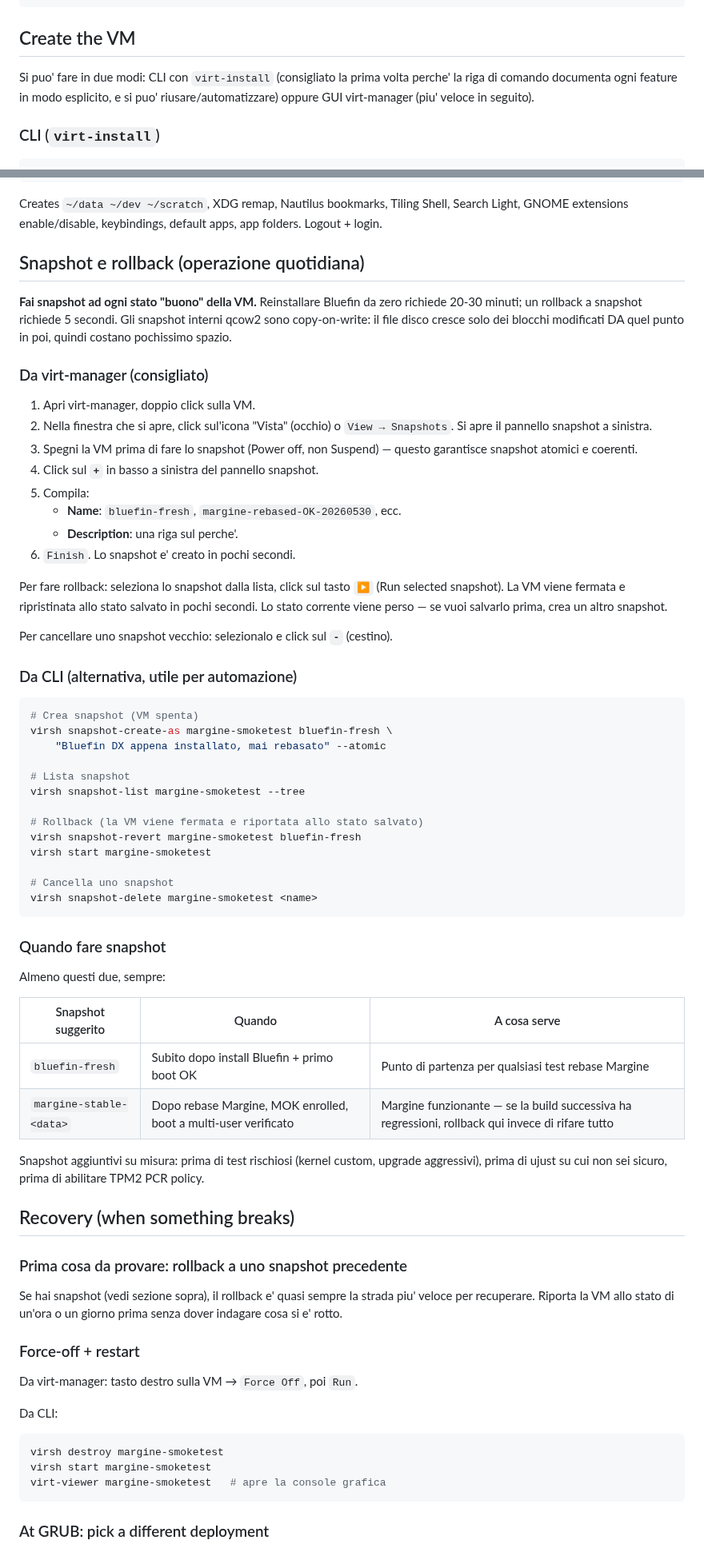
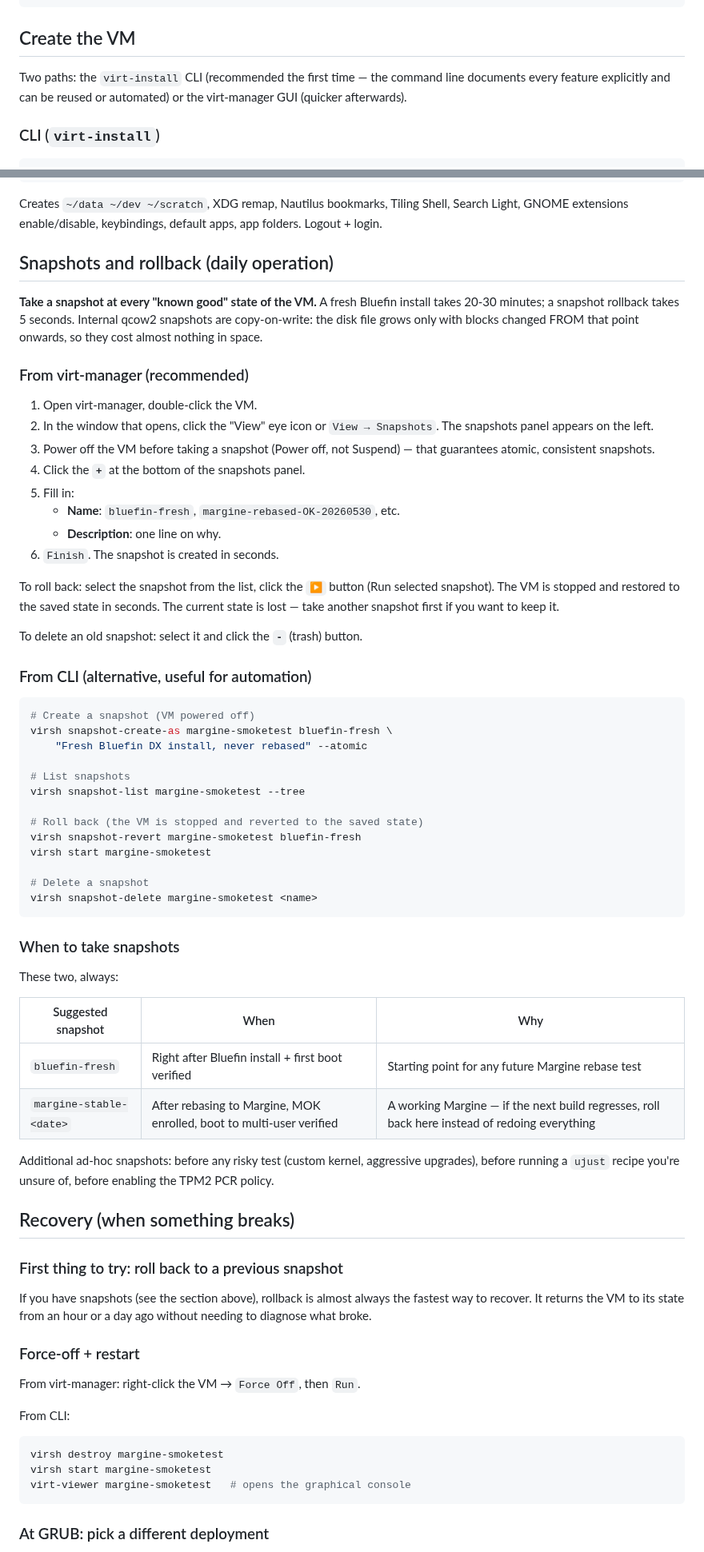
Before and after one commit to daniel-g-carrasco/margine-image, a Markdown page: docs/02b-lab-vm-setup.md, 2 parts joined by grey strips. Shown at 80% size. Drawn GitHub-style.

Commit message:
docs(lab): rewrite the new GUI/snapshot sections in English
Yesterday's commit 3520043 added the virt-manager GUI flow and
snapshot/rollback sections in Italian by mistake — the rest of the
doc and the rest of the repo are English. Rewrite all the added prose
(the "GUI or CLI?" intro, the GUI VM creation walkthrough, the full
"Snapshots and rollback" section, and the Recovery additions) in
English to match the file's language.

No structural changes; only language.

````diff
--- a/docs/02b-lab-vm-setup.md
+++ b/docs/02b-lab-vm-setup.md
@@ -108,10 +107,9 @@ curl -sL https://download.projectbluefin.io/bluefin-stable-x86_64.iso-CHECKSUM \
 
 ## Create the VM
 
-Si puo' fare in due modi: CLI con `virt-install` (consigliato la prima
-volta perche' la riga di comando documenta ogni feature in modo
-esplicito, e si puo' riusare/automatizzare) oppure GUI virt-manager
-(piu' veloce in seguito).
+Two paths: the `virt-install` CLI (recommended the first time — the
+command line documents every feature explicitly and can be reused or
+automated) or the virt-manager GUI (quicker afterwards).
 
 ### CLI (`virt-install`)
 
@@ -219,84 +217,84 @@ Creates `~/data ~/dev ~/scratch`, XDG remap, Nautilus bookmarks,
 Tiling Shell, Search Light, GNOME extensions enable/disable,
 keybindings, default apps, app folders. Logout + login.
 
-## Snapshot e rollback (operazione quotidiana)
+## Snapshots and rollback (daily operation)
 
-**Fai snapshot ad ogni stato "buono" della VM.** Reinstallare Bluefin
-da zero richiede 20-30 minuti; un rollback a snapshot richiede 5
-secondi. Gli snapshot interni qcow2 sono copy-on-write: il file disco
-cresce solo dei blocchi modificati DA quel punto in poi, quindi
-costano pochissimo spazio.
+**Take a snapshot at every "known good" state of the VM.** A fresh
+Bluefin install takes 20-30 minutes; a snapshot rollback takes 5
+seconds. Internal qcow2 snapshots are copy-on-write: the disk file
+grows only with blocks changed FROM that point onwards, so they cost
+almost nothing in space.
 
-### Da virt-manager (consigliato)
+### From virt-manager (recommended)
 
-1. Apri virt-manager, doppio click sulla VM.
-2. Nella finestra che si apre, click sul'icona "Vista" (occhio) o
-   `View → Snapshots`. Si apre il pannello snapshot a sinistra.
-3. Spegni la VM prima di fare lo snapshot (Power off, non
-   Suspend) — questo garantisce snapshot atomici e coerenti.
-4. Click sul **`+`** in basso a sinistra del pannello snapshot.
-5. Compila:
-   - **Name**: `bluefin-fresh`, `margine-rebased-OK-20260530`, ecc.
-   - **Description**: una riga sul perche'.
-6. `Finish`. Lo snapshot e' creato in pochi secondi.
+1. Open virt-manager, double-click the VM.
+2. In the window that opens, click the "View" eye icon or
+   `View → Snapshots`. The snapshots panel appears on the left.
+3. Power off the VM before taking a snapshot (Power off, not
+   Suspend) — that guarantees atomic, consistent snapshots.
+4. Click the **`+`** at the bottom of the snapshots panel.
+5. Fill in:
+   - **Name**: `bluefin-fresh`, `margine-rebased-OK-20260530`, etc.
+   - **Description**: one line on why.
+6. `Finish`. The snapshot is created in seconds.
 
-Per fare rollback: seleziona lo snapshot dalla lista, click sul tasto
-**`▶`** (Run selected snapshot). La VM viene fermata e ripristinata
-allo stato salvato in pochi secondi. Lo stato corrente viene perso —
-se vuoi salvarlo prima, crea un altro snapshot.
+To roll back: select the snapshot from the list, click the **`▶`**
+button (Run selected snapshot). The VM is stopped and restored to the
+saved state in seconds. The current state is lost — take another
+snapshot first if you want to keep it.
 
-Per cancellare uno snapshot vecchio: selezionalo e click sul **`-`**
-(cestino).
+To delete an old snapshot: select it and click the **`-`** (trash)
+button.
 
-### Da CLI (alternativa, utile per automazione)
+### From CLI (alternative, useful for automation)
 
 ```sh
-# Crea snapshot (VM spenta)
+# Create a snapshot (VM powered off)
 virsh snapshot-create-as margine-smoketest bluefin-fresh \
-    "Bluefin DX appena installato, mai rebasato" --atomic
+    "Fresh Bluefin DX install, never rebased" --atomic
 
-# Lista snapshot
+# List snapshots
 virsh snapshot-list margine-smoketest --tree
 
-# Rollback (la VM viene fermata e riportata allo stato salvato)
+# Roll back (the VM is stopped and reverted to the saved state)
 virsh snapshot-revert margine-smoketest bluefin-fresh
 virsh start margine-smoketest
 
-# Cancella uno snapshot
+# Delete a snapshot
 virsh snapshot-delete margine-smoketest <name>
 ```
 
-### Quando fare snapshot
+### When to take snapshots
 
-Almeno questi due, sempre:
+These two, always:
 
-| Snapshot suggerito | Quando | A cosa serve |
+| Suggested snapshot | When | Why |
 | --- | --- | --- |
-| `bluefin-fresh` | Subito dopo install Bluefin + primo boot OK | Punto di partenza per qualsiasi test rebase Margine |
-| `margine-stable-<data>` | Dopo rebase Margine, MOK enrolled, boot a multi-user verificato | Margine funzionante — se la build successiva ha regressioni, rollback qui invece di rifare tutto |
+| `bluefin-fresh` | Right after Bluefin install + first boot verified | Starting point for any future Margine rebase test |
+| `margine-stable-<date>` | After rebasing to Margine, MOK enrolled, boot to multi-user verified | A working Margine — if the next build regresses, roll back here instead of redoing everything |
 
-Snapshot aggiuntivi su misura: prima di test rischiosi (kernel custom,
-upgrade aggressivi), prima di ujust su cui non sei sicuro, prima di
-abilitare TPM2 PCR policy.
+Additional ad-hoc snapshots: before any risky test (custom kernel,
+aggressive upgrades), before running a `ujust` recipe you're unsure
+of, before enabling the TPM2 PCR policy.
 
 ## Recovery (when something breaks)
 
-### Prima cosa da provare: rollback a uno snapshot precedente
+### First thing to try: roll back to a previous snapshot
 
-Se hai snapshot (vedi sezione sopra), il rollback e' quasi sempre la
-strada piu' veloce per recuperare. Riporta la VM allo stato di un'ora
-o un giorno prima senza dover indagare cosa si e' rotto.
+If you have snapshots (see the section above), rollback is almost
+always the fastest way to recover. It returns the VM to its state
+from an hour or a day ago without needing to diagnose what broke.
 
 ### Force-off + restart
 
-Da virt-manager: tasto destro sulla VM → `Force Off`, poi `Run`.
+From virt-manager: right-click the VM → `Force Off`, then `Run`.
 
-Da CLI:
+From CLI:
 
 ```sh
 virsh destroy margine-smoketest
 virsh start margine-smoketest
-virt-viewer margine-smoketest   # apre la console grafica
+virt-viewer margine-smoketest   # opens the graphical console
 ```
 
 ### At GRUB: pick a different deployment
````
Also changed, not shown: other parts of docs/02b-lab-vm-setup.md (+29 -30 lines).
